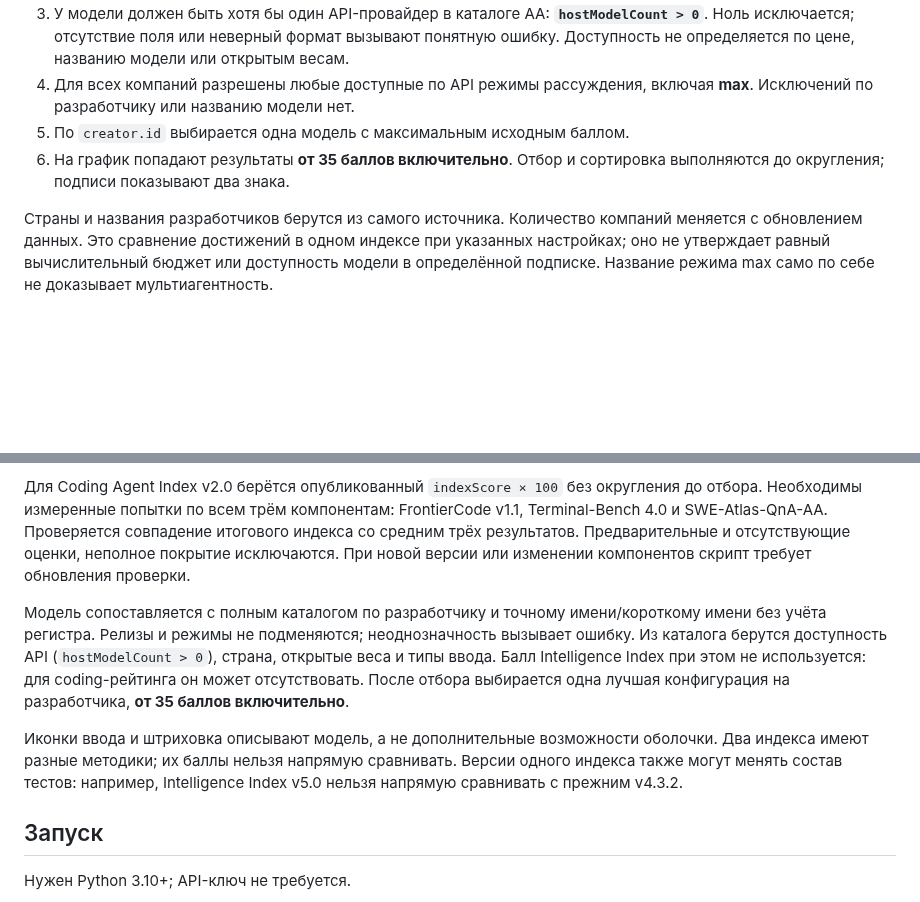
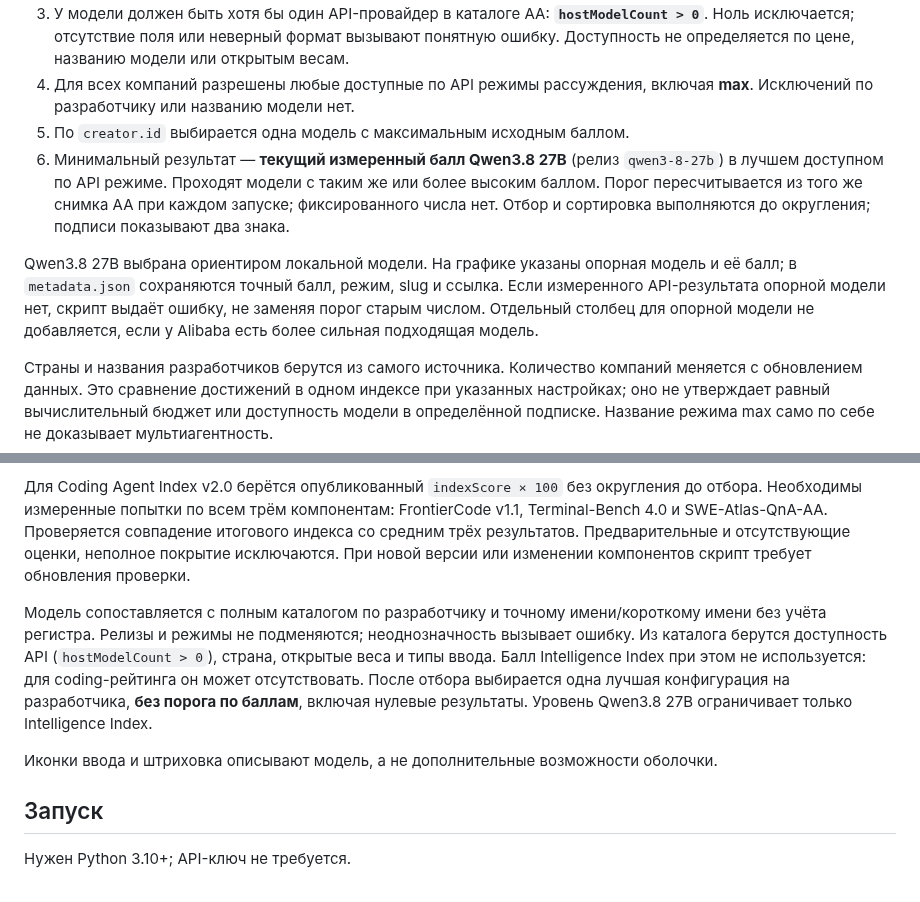
Before and after one commit to MetaWarlock/ai-fair-rating, a Markdown page: README.md, 2 parts joined by grey strips. GitHub-like rendering; blank space fills up the shorter version.

```diff
--- a/README.md
+++ b/README.md
@@ -17,7 +17,9 @@ Skill и один Python-скрипт строят два рейтинга: [Art
 3. У модели должен быть хотя бы один API-провайдер в каталоге AA: **`hostModelCount > 0`**. Ноль исключается; отсутствие поля или неверный формат вызывают понятную ошибку. Доступность не определяется по цене, названию модели или открытым весам.
 4. Для всех компаний разрешены любые доступные по API режимы рассуждения, включая **max**. Исключений по разработчику или названию модели нет.
 5. По `creator.id` выбирается одна модель с максимальным исходным баллом.
-6. На график попадают результаты **от 35 баллов включительно**. Отбор и сортировка выполняются до округления; подписи показывают два знака.
+6. Минимальный результат — **текущий измеренный балл Qwen3.8 27B** (релиз `qwen3-8-27b`) в лучшем доступном по API режиме. Проходят модели с таким же или более высоким баллом. Порог пересчитывается из того же снимка AA при каждом запуске; фиксированного числа нет. Отбор и сортировка выполняются до округления; подписи показывают два знака.
+
+Qwen3.8 27B выбрана ориентиром локальной модели. На графике указаны опорная модель и её балл; в `metadata.json` сохраняются точный балл, режим, slug и ссылка. Если измеренного API-результата опорной модели нет, скрипт выдаёт ошибку, не заменяя порог старым числом. Отдельный столбец для опорной модели не добавляется, если у Alibaba есть более сильная подходящая модель.
 
 Страны и названия разработчиков берутся из самого источника. Количество компаний меняется с обновлением данных. Это сравнение достижений в одном индексе при указанных настройках; оно не утверждает равный вычислительный бюджет или доступность модели в определённой подписке. Название режима max само по себе не доказывает мультиагентность.
 
@@ -33,9 +35,9 @@ Skill и один Python-скрипт строят два рейтинга: [Art
 
 Для Coding Agent Index v2.0 берётся опубликованный `indexScore × 100` без округления до отбора. Необходимы измеренные попытки по всем трём компонентам: FrontierCode v1.1, Terminal-Bench 4.0 и SWE-Atlas-QnA-AA. Проверяется совпадение итогового индекса со средним трёх результатов. Предварительные и отсутствующие оценки, неполное покрытие исключаются. При новой версии или изменении компонентов скрипт требует обновления проверки.
 
-Модель сопоставляется с полным каталогом по разработчику и точному имени/короткому имени без учёта регистра. Релизы и режимы не подменяются; неоднозначность вызывает ошибку. Из каталога берутся доступность API (`hostModelCount > 0`), страна, открытые веса и типы ввода. Балл Intelligence Index при этом не используется: для coding-рейтинга он может отсутствовать. После отбора выбирается одна лучшая конфигурация на разработчика, **от 35 баллов включительно**.
+Модель сопоставляется с полным каталогом по разработчику и точному имени/короткому имени без учёта регистра. Релизы и режимы не подменяются; неоднозначность вызывает ошибку. Из каталога берутся доступность API (`hostModelCount > 0`), страна, открытые веса и типы ввода. Балл Intelligence Index при этом не используется: для coding-рейтинга он может отсутствовать. После отбора выбирается одна лучшая конфигурация на разработчика, **без порога по баллам**, включая нулевые результаты. Уровень Qwen3.8 27B ограничивает только Intelligence Index.
 
-Иконки ввода и штриховка описывают модель, а не дополнительные возможности оболочки. Два индекса имеют разные методики; их баллы нельзя напрямую сравнивать. Версии одного индекса также могут менять состав тестов: например, Intelligence Index v5.0 нельзя напрямую сравнивать с прежним v4.3.2.
+Иконки ввода и штриховка описывают модель, а не дополнительные возможности оболочки.
 
 ## Запуск
 
```
Also changed, not shown: other parts of README.md (+4 -4 lines), AGENTS.md (+2 -2 lines), skills/ai-fair-rating/SKILL.md (+4 -5 lines), examples/rating.png, 9 other files.
